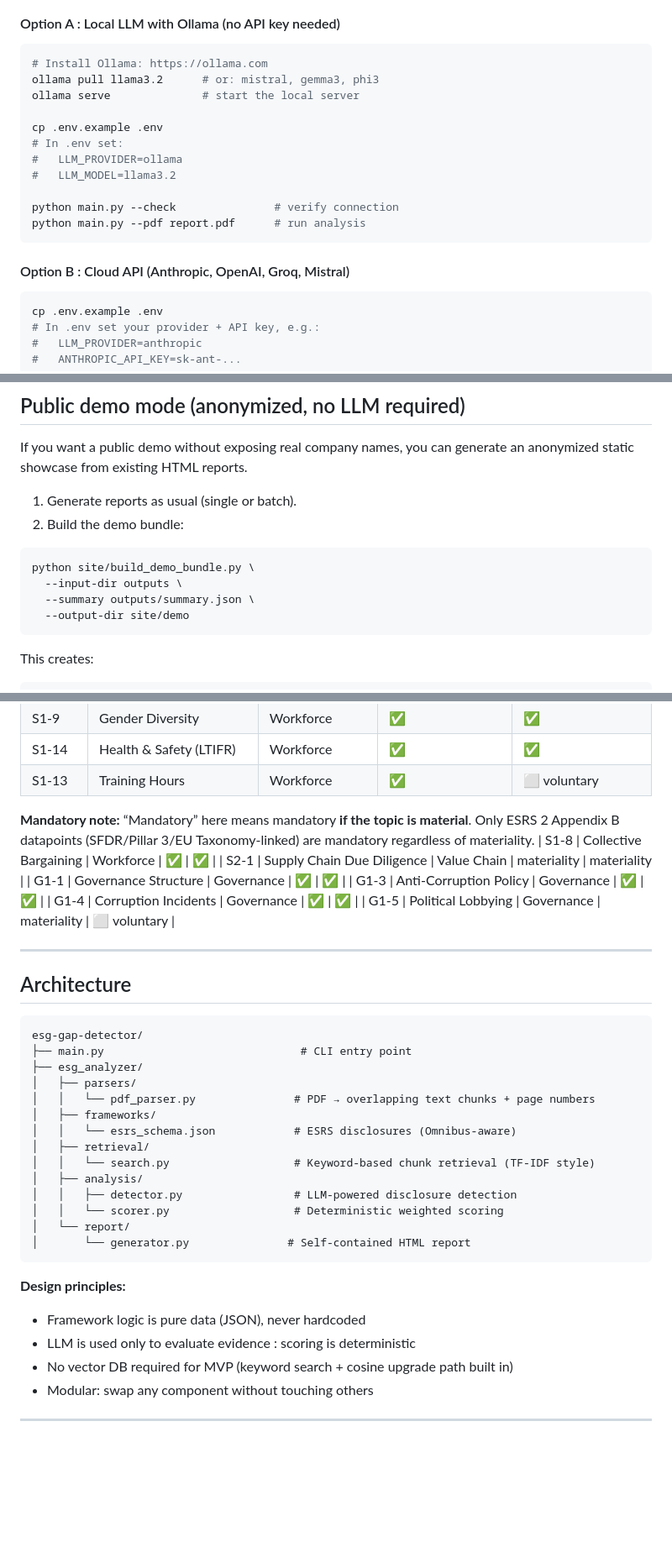
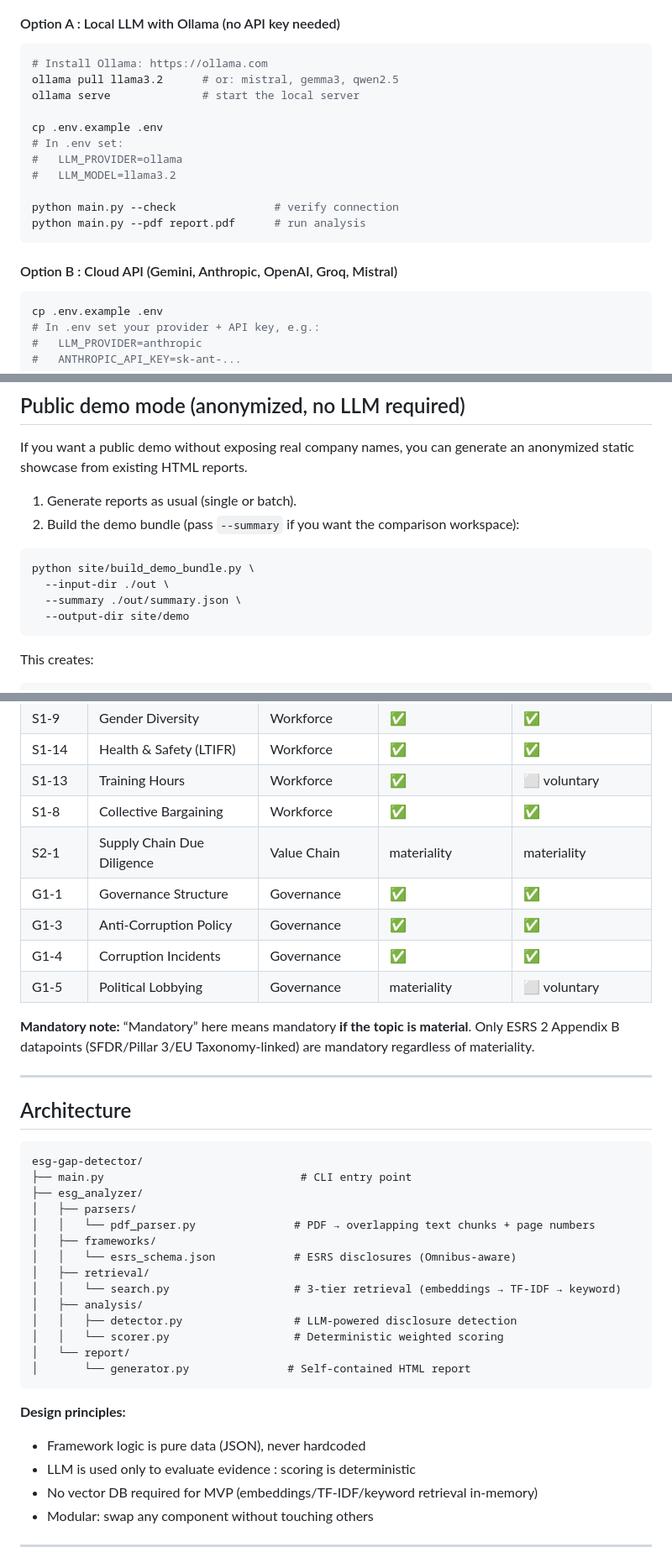
Before and after one commit to monsieurr/girafon, a Markdown page: README.md, 3 parts joined by grey strips. Shown at 84% size. Drawn GitHub-style; blank space fills up the shorter version.

Commit message:
improve readme

````diff
--- a/README.md
+++ b/README.md
@@ -54,7 +54,7 @@ You can use Girafon either:
 
 ```bash
 # Install Ollama: https://ollama.com
-ollama pull llama3.2      # or: mistral, gemma3, phi3
+ollama pull llama3.2      # or: mistral, gemma3, qwen2.5
 ollama serve              # start the local server
 
 cp .env.example .env
@@ -66,7 +66,7 @@ python main.py --check               # verify connection
 python main.py --pdf report.pdf      # run analysis
 ```
 
-#### Option B : Cloud API (Anthropic, OpenAI, Groq, Mistral)
+#### Option B : Cloud API (Gemini, Anthropic, OpenAI, Groq, Mistral)
 
 ```bash
 cp .env.example .env
@@ -144,12 +144,12 @@ If you want a public demo without exposing real company names, you can generate
 an anonymized static showcase from existing HTML reports.
 
 1) Generate reports as usual (single or batch).
-2) Build the demo bundle:
+2) Build the demo bundle (pass `--summary` if you want the comparison workspace):
 
 ```bash
 python site/build_demo_bundle.py \
-  --input-dir outputs \
-  --summary outputs/summary.json \
+  --input-dir ./out \
+  --summary ./out/summary.json \
   --output-dir site/demo
 ```
 
@@ -309,14 +309,14 @@ Omnibus/Simplified mode is based on EFRAG technical advice (Dec 2025) and is **n
 | S1-9 | Gender Diversity | Workforce | ✅ | ✅ |
 | S1-14 | Health & Safety (LTIFR) | Workforce | ✅ | ✅ |
 | S1-13 | Training Hours | Workforce | ✅ | ⬜ voluntary |
-
-**Mandatory note:** “Mandatory” here means mandatory **if the topic is material**. Only ESRS 2 Appendix B datapoints (SFDR/Pillar 3/EU Taxonomy-linked) are mandatory regardless of materiality.
 | S1-8 | Collective Bargaining | Workforce | ✅ | ✅ |
 | S2-1 | Supply Chain Due Diligence | Value Chain | materiality | materiality |
 | G1-1 | Governance Structure | Governance | ✅ | ✅ |
 | G1-3 | Anti-Corruption Policy | Governance | ✅ | ✅ |
 | G1-4 | Corruption Incidents | Governance | ✅ | ✅ |
 | G1-5 | Political Lobbying | Governance | materiality | ⬜ voluntary |
+
+**Mandatory note:** “Mandatory” here means mandatory **if the topic is material**. Only ESRS 2 Appendix B datapoints (SFDR/Pillar 3/EU Taxonomy-linked) are mandatory regardless of materiality.
 
 ---
 
@@ -331,7 +331,7 @@ esg-gap-detector/
 │   ├── frameworks/
 │   │   └── esrs_schema.json            # ESRS disclosures (Omnibus-aware)
 │   ├── retrieval/
-│   │   └── search.py                   # Keyword-based chunk retrieval (TF-IDF style)
+│   │   └── search.py                   # 3-tier retrieval (embeddings → TF-IDF → keyword)
 │   ├── analysis/
 │   │   ├── detector.py                 # LLM-powered disclosure detection
 │   │   └── scorer.py                   # Deterministic weighted scoring
@@ -342,7 +342,7 @@ esg-gap-detector/
 **Design principles:**
 - Framework logic is pure data (JSON), never hardcoded
 - LLM is used only to evaluate evidence : scoring is deterministic
-- No vector DB required for MVP (keyword search + cosine upgrade path built in)
+- No vector DB required for MVP (embeddings/TF‑IDF/keyword retrieval in‑memory)
 - Modular: swap any component without touching others
 
 ---
````
Also changed, not shown: other parts of README.md (+6 -6 lines).
